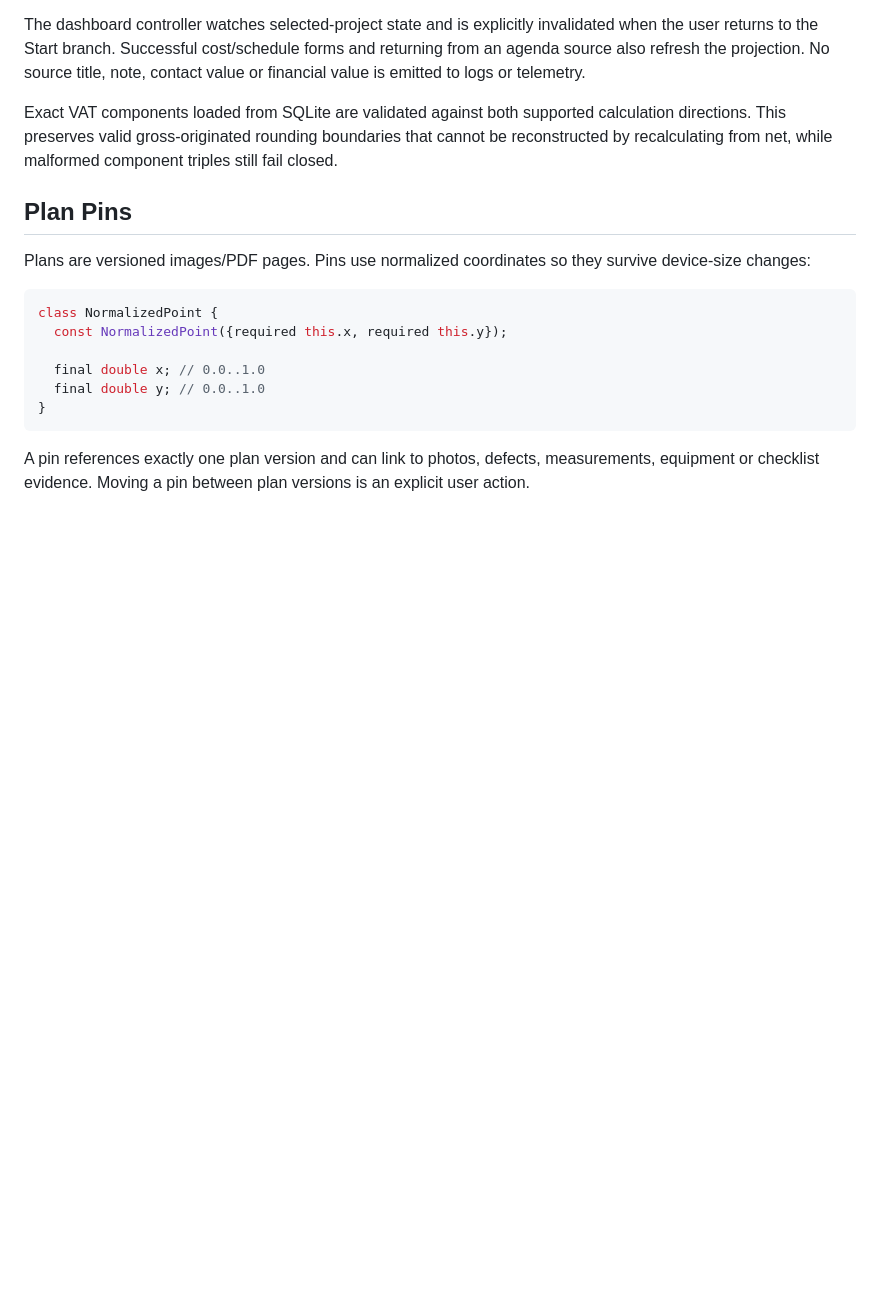
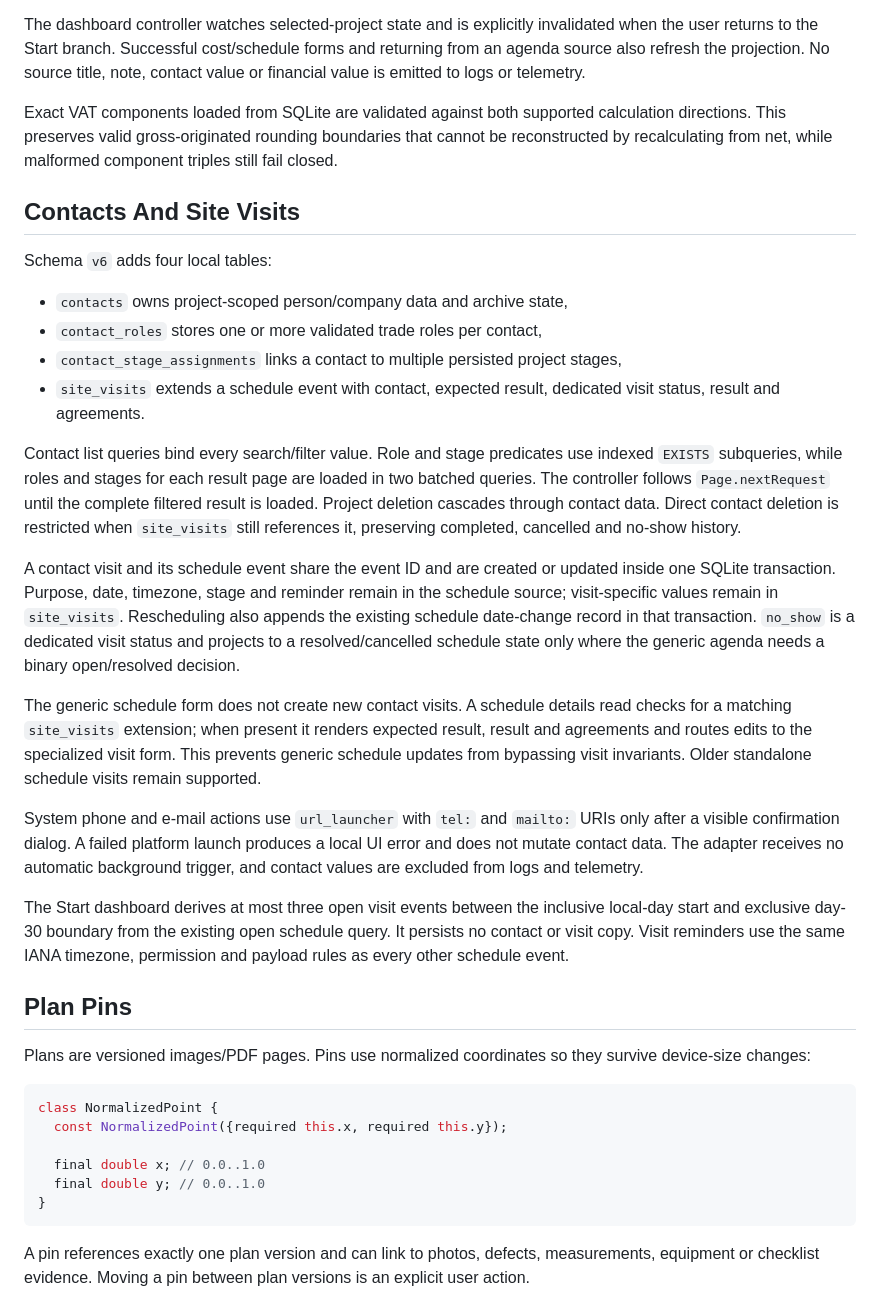
Before and after one commit to przemyslawsobczyk123-lgtm/budowapro-app, a Markdown page: docs/build-home-app/TECHNICAL_ARCHITECTURE.md, the part around the change. GitHub-like rendering; blank space fills up the shorter version.

Commit message:
docs: record contacts and visits architecture

```diff
--- a/docs/build-home-app/TECHNICAL_ARCHITECTURE.md
+++ b/docs/build-home-app/TECHNICAL_ARCHITECTURE.md
@@ -360,6 +360,46 @@ calculation directions. This preserves valid gross-originated rounding boundarie
 that cannot be reconstructed by recalculating from net, while malformed component
 triples still fail closed.
 
+## Contacts And Site Visits
+
+Schema `v6` adds four local tables:
+
+- `contacts` owns project-scoped person/company data and archive state,
+- `contact_roles` stores one or more validated trade roles per contact,
+- `contact_stage_assignments` links a contact to multiple persisted project stages,
+- `site_visits` extends a schedule event with contact, expected result, dedicated
+  visit status, result and agreements.
+
+Contact list queries bind every search/filter value. Role and stage predicates use
+indexed `EXISTS` subqueries, while roles and stages for each result page are loaded
+in two batched queries. The controller follows `Page.nextRequest` until the complete
+filtered result is loaded. Project deletion cascades through contact data. Direct
+contact deletion is restricted when `site_visits` still references it, preserving
+completed, cancelled and no-show history.
+
+A contact visit and its schedule event share the event ID and are created or updated
+inside one SQLite transaction. Purpose, date, timezone, stage and reminder remain in
+the schedule source; visit-specific values remain in `site_visits`. Rescheduling also
+appends the existing schedule date-change record in that transaction. `no_show` is a
+dedicated visit status and projects to a resolved/cancelled schedule state only where
+the generic agenda needs a binary open/resolved decision.
+
+The generic schedule form does not create new contact visits. A schedule details read
+checks for a matching `site_visits` extension; when present it renders expected result,
+result and agreements and routes edits to the specialized visit form. This prevents
+generic schedule updates from bypassing visit invariants. Older standalone schedule
+visits remain supported.
+
+System phone and e-mail actions use `url_launcher` with `tel:` and `mailto:` URIs only
+after a visible confirmation dialog. A failed platform launch produces a local UI
+error and does not mutate contact data. The adapter receives no automatic background
+trigger, and contact values are excluded from logs and telemetry.
+
+The Start dashboard derives at most three open visit events between the inclusive
+local-day start and exclusive day-30 boundary from the existing open schedule query.
+It persists no contact or visit copy. Visit reminders use the same IANA timezone,
+permission and payload rules as every other schedule event.
+
 ## Plan Pins
 
 Plans are versioned images/PDF pages. Pins use normalized coordinates so they survive device-size changes:
```
Also changed, not shown: docs/build-home-app/IMPLEMENTATION_STATUS.md (+31 -8 lines).
